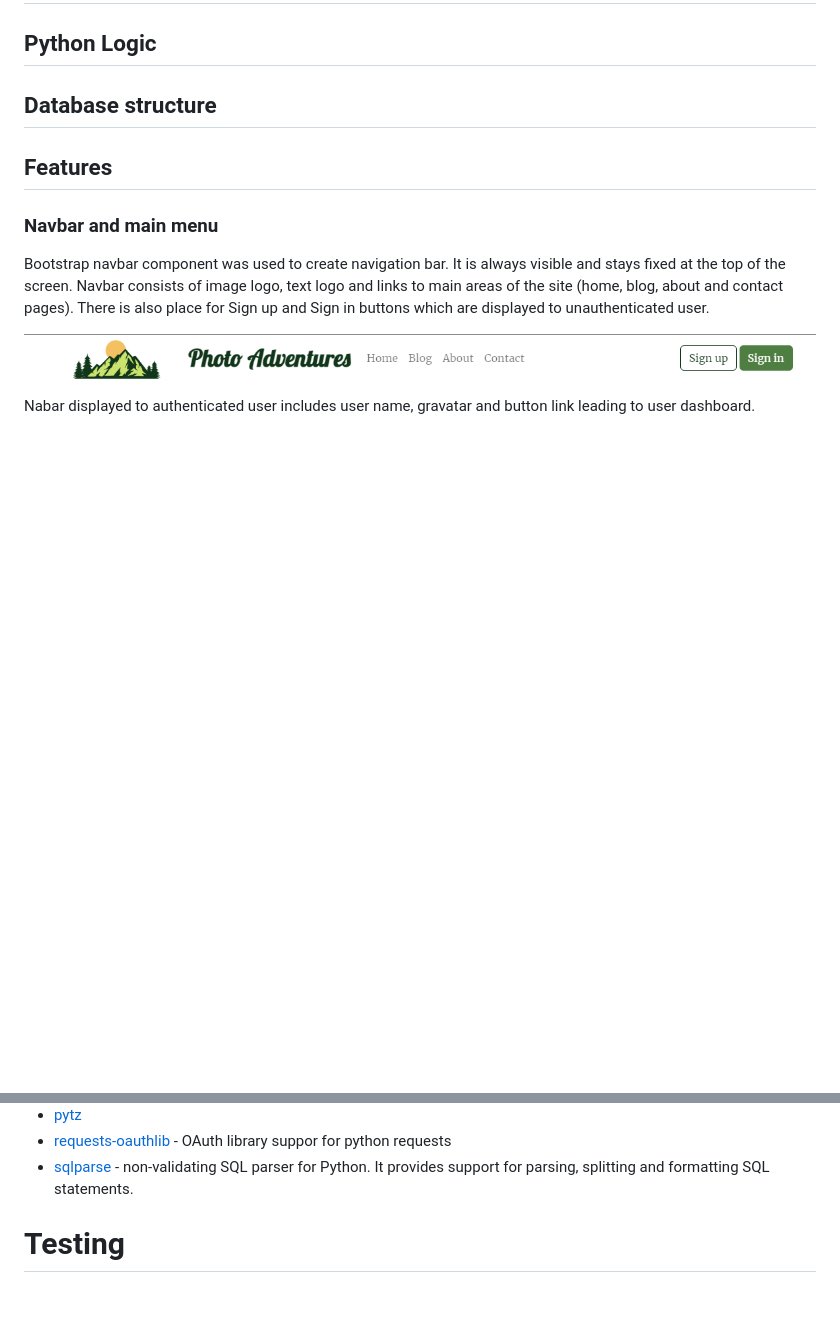
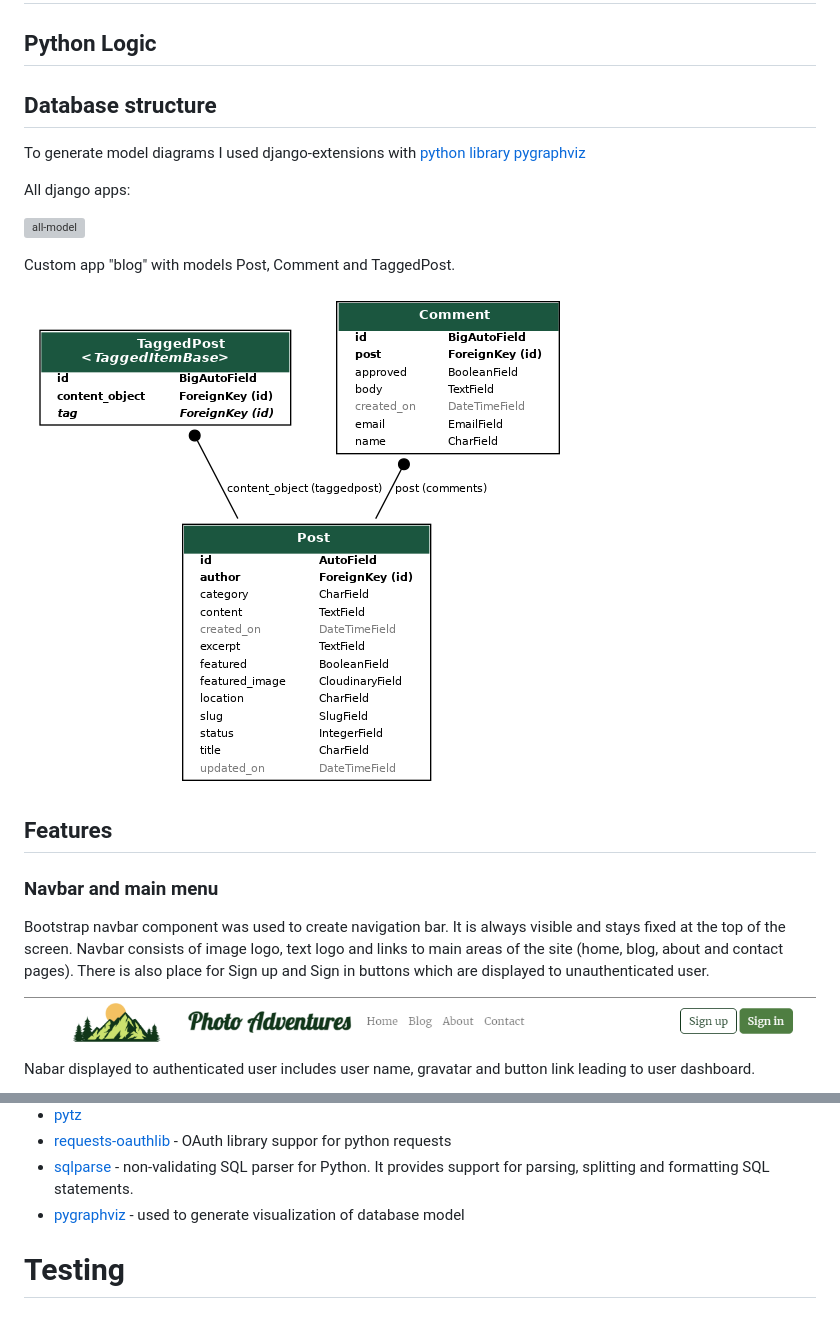
Before and after one commit to alexkisielewicz/photo-adventures, a Markdown page: README.md, 2 parts joined by grey strips. Rendered like a GitHub page; blank space fills up the shorter version; grey boxes are pictures that could not be loaded.

```diff
--- a/README.md
+++ b/README.md
@@ -200,6 +201,16 @@ The [Gloock](https://fonts.google.com/specimen/Gloock) is a contemporary high-co
 ## Python Logic
 
 ## Database structure
+
+To generate model diagrams I used django-extensions with [python library pygraphviz](https://medium.com/@yathomasi1/1-using-django-extensions-to-visualize-the-database-diagram-in-django-application-c5fa7e710e16)
+
+All django apps:
+
+![all-model](docs/img/django_all_models.png)
+
+Custom app "blog" with models Post, Comment and TaggedPost.
+
+![db-model](docs/img/model.png)
 
 ## Features
 
@@ -444,6 +460,7 @@ Django messages are implemented in the website's app. These messages are display
 - [pytz](https://pypi.org/project/pytz/)
 - [requests-oauthlib](https://pypi.org/project/requests-oauthlib/) - OAuth library suppor for python requests
 - [sqlparse](https://pypi.org/project/sqlparse/) - non-validating SQL parser for Python. It provides support for parsing, splitting and formatting SQL statements.
+- [pygraphviz](https://pypi.org/project/pygraphviz/) - used to generate visualization of database model
 
 # Testing
 
```
Also changed, not shown: other parts of README.md (+21 -8 lines).
